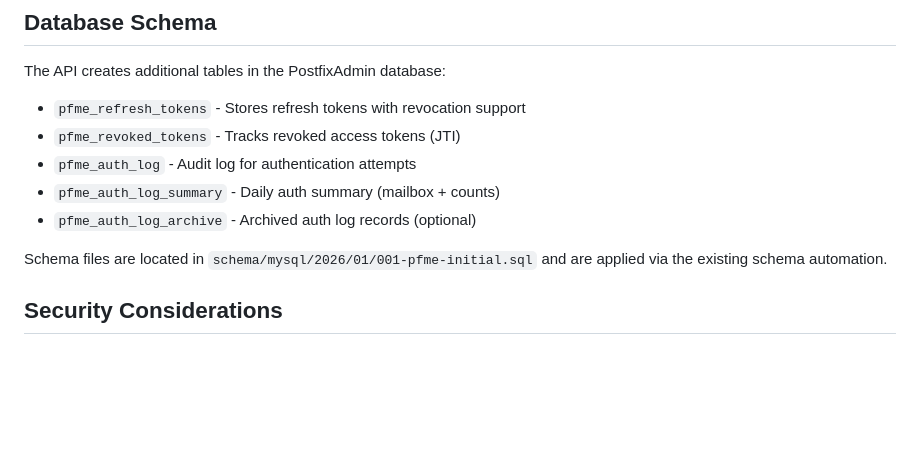
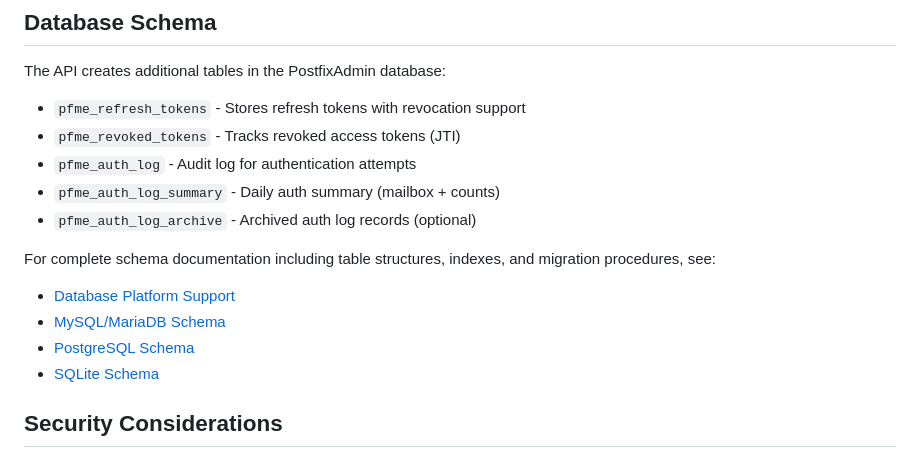
Before and after one commit to wwkimball/postfixadmin-postfixme-api, a Markdown page: README.md, the part around the change. Drawn GitHub-style; blank space fills up the shorter version.

Commit message:
Self-reference database schema docs

```diff
--- a/README.md
+++ b/README.md
@@ -357,7 +357,12 @@ The API creates additional tables in the PostfixAdmin database:
 - `pfme_auth_log_summary` - Daily auth summary (mailbox + counts)
 - `pfme_auth_log_archive` - Archived auth log records (optional)
 
-Schema files are located in `schema/mysql/2026/01/001-pfme-initial.sql` and are applied via the existing schema automation.
+For complete schema documentation including table structures, indexes, and migration procedures, see:
+
+- [Database Platform Support](docs/README-Supported_Database_Platforms.md)
+- [MySQL/MariaDB Schema](docs/README-MySQL.md)
+- [PostgreSQL Schema](docs/README-PostgreSQL.md)
+- [SQLite Schema](docs/README-SQLite.md)
 
 ## Security Considerations
 
```
